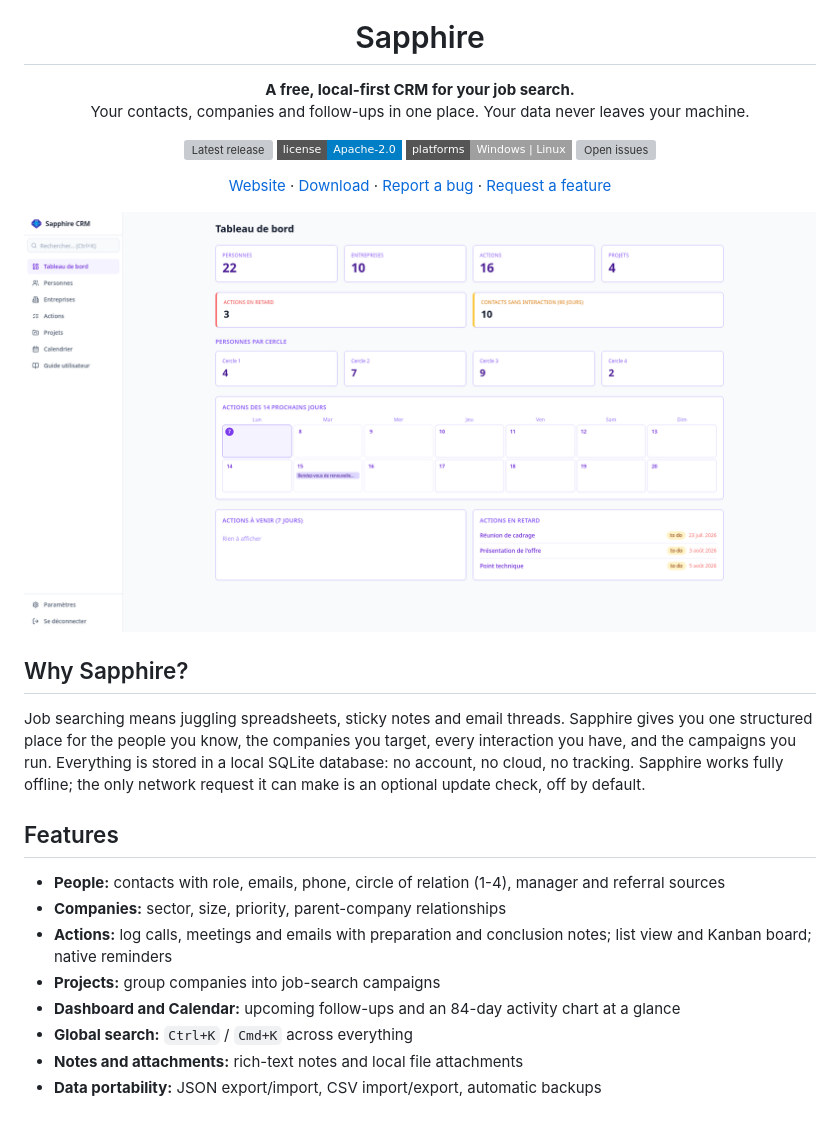
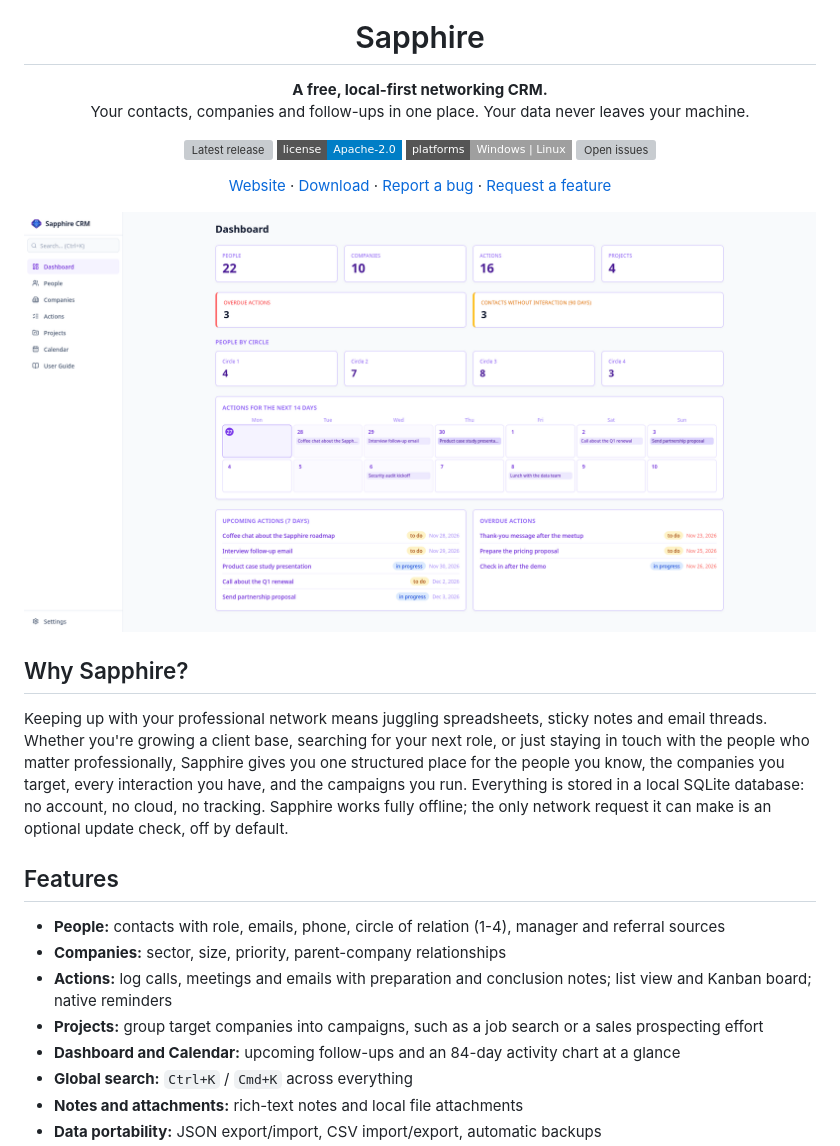
Before and after one commit to KoRIOz675/Sapphire, a Markdown page: README.md, the part around the change. Drawn GitHub-style; pictures changed too: docs/dashboard.png; badges without logos; blank space fills up the shorter version; grey boxes are pictures that could not be loaded.

Commit message:
MINOR: docs: Updated README.md and updated wording in text app (#3)

```diff
--- a/README.md
+++ b/README.md
@@ -5,7 +5,7 @@
 <h1 align="center">Sapphire</h1>
 
 <p align="center">
-  <strong>A free, local-first CRM for your job search.</strong><br/>
+  <strong>A free, local-first networking CRM.</strong><br/>
   Your contacts, companies and follow-ups in one place. Your data never leaves your machine.
 </p>
 
@@ -29,14 +29,14 @@
 
 ## Why Sapphire?
 
-Job searching means juggling spreadsheets, sticky notes and email threads. Sapphire gives you one structured place for the people you know, the companies you target, every interaction you have, and the campaigns you run. Everything is stored in a local SQLite database: no account, no cloud, no tracking. Sapphire works fully offline; the only network request it can make is an optional update check, off by default.
+Keeping up with your professional network means juggling spreadsheets, sticky notes and email threads. Whether you're growing a client base, searching for your next role, or just staying in touch with the people who matter professionally, Sapphire gives you one structured place for the people you know, the companies you target, every interaction you have, and the campaigns you run. Everything is stored in a local SQLite database: no account, no cloud, no tracking. Sapphire works fully offline; the only network request it can make is an optional update check, off by default.
 
 ## Features
 
 - **People:** contacts with role, emails, phone, circle of relation (1-4), manager and referral sources
 - **Companies:** sector, size, priority, parent-company relationships
 - **Actions:** log calls, meetings and emails with preparation and conclusion notes; list view and Kanban board; native reminders
-- **Projects:** group companies into job-search campaigns
+- **Projects:** group target companies into campaigns, such as a job search or a sales prospecting effort
 - **Dashboard and Calendar:** upcoming follow-ups and an 84-day activity chart at a glance
 - **Global search:** `Ctrl+K` / `Cmd+K` across everything
 - **Notes and attachments:** rich-text notes and local file attachments
```
Also changed, not shown: 1 other file.
